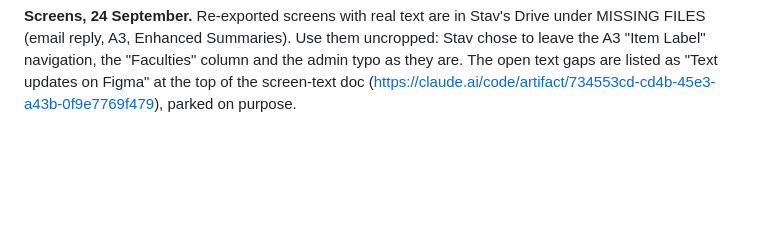
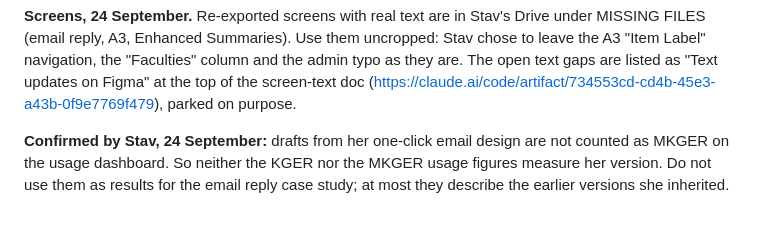
Before and after one commit to stav-fg/stav-fg.github.io, a Markdown page: notes/document-requests.md, the part around the change. Rendered like a GitHub page; blank space fills up the shorter version.

Commit message:
Record that the MKGER figures do not measure Stav's one-click design
Co-Authored-By: Claude Opus 5.5 <noreply@anthropic.com>

```diff
--- a/notes/document-requests.md
+++ b/notes/document-requests.md
@@ -302,3 +302,8 @@ MISSING FILES (email reply, A3, Enhanced Summaries). Use them uncropped: Stav ch
 A3 "Item Label" navigation, the "Faculties" column and the admin typo as they are. The open text
 gaps are listed as "Text updates on Figma" at the top of the screen-text doc
 (https://claude.ai/code/artifact/734553cd-cd4b-45e3-a43b-0f9e7769f479), parked on purpose.
+
+**Confirmed by Stav, 24 September:** drafts from her one-click email design are not counted as
+MKGER on the usage dashboard. So neither the KGER nor the MKGER usage figures measure her version.
+Do not use them as results for the email reply case study; at most they describe the earlier
+versions she inherited.
```
